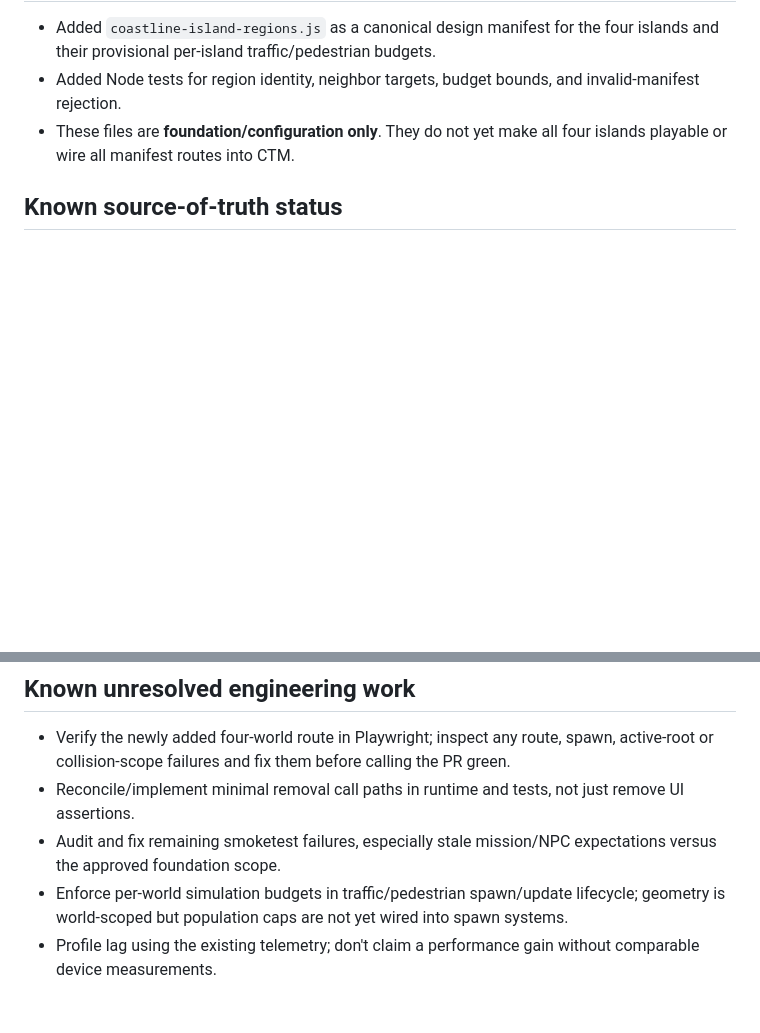
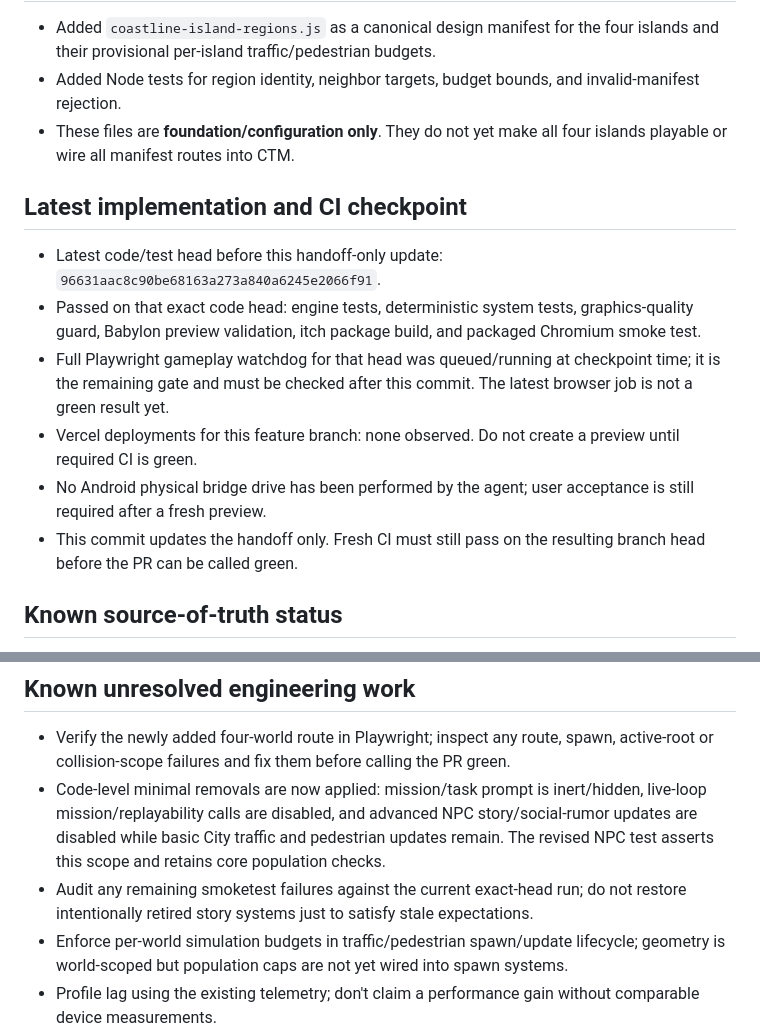
Before and after one commit to molson835-ai/Coastline, a Markdown page: docs/COASTLINE_COHESIVE_RELEASE_HANDOFF_2026-10-25.md, 2 parts joined by grey strips. GitHub-like rendering; blank space fills up the shorter version.

Commit message:
Checkpoint four-island implementation, minimal removals and exact-head CI

```diff
--- a/docs/COASTLINE_COHESIVE_RELEASE_HANDOFF_2026-10-25.md
+++ b/docs/COASTLINE_COHESIVE_RELEASE_HANDOFF_2026-10-25.md
@@ -24,6 +24,15 @@
 - Added Node tests for region identity, neighbor targets, budget bounds, and invalid-manifest rejection.
 - These files are **foundation/configuration only**. They do not yet make all four islands playable or wire all manifest routes into CTM.
 
+## Latest implementation and CI checkpoint
+
+- Latest code/test head before this handoff-only update: `96631aac8c90be68163a273a840a6245e2066f91`.
+- Passed on that exact code head: engine tests, deterministic system tests, graphics-quality guard, Babylon preview validation, itch package build, and packaged Chromium smoke test.
+- Full Playwright gameplay watchdog for that head was queued/running at checkpoint time; it is the remaining gate and must be checked after this commit. The latest browser job is not a green result yet.
+- Vercel deployments for this feature branch: none observed. Do not create a preview until required CI is green.
+- No Android physical bridge drive has been performed by the agent; user acceptance is still required after a fresh preview.
+- This commit updates the handoff only. Fresh CI must still pass on the resulting branch head before the PR can be called green.
+
 ## Known source-of-truth status
 
 - `COASTLINE_FOUNDATION_RESET_PLAN.md` is the approved design plan and explicitly says the four-region layout is not yet implemented.
@@ -48,8 +57,8 @@
 ## Known unresolved engineering work
 
 - Verify the newly added four-world route in Playwright; inspect any route, spawn, active-root or collision-scope failures and fix them before calling the PR green.
-- Reconcile/implement minimal removal call paths in runtime and tests, not just remove UI assertions.
-- Audit and fix remaining smoketest failures, especially stale mission/NPC expectations versus the approved foundation scope.
+- Code-level minimal removals are now applied: mission/task prompt is inert/hidden, live-loop mission/replayability calls are disabled, and advanced NPC story/social-rumor updates are disabled while basic City traffic and pedestrian updates remain. The revised NPC test asserts this scope and retains core population checks.
+- Audit any remaining smoketest failures against the current exact-head run; do not restore intentionally retired story systems just to satisfy stale expectations.
 - Enforce per-world simulation budgets in traffic/pedestrian spawn/update lifecycle; geometry is world-scoped but population caps are not yet wired into spawn systems.
 - Profile lag using the existing telemetry; don't claim a performance gain without comparable device measurements.
 - Verify exact-head CI and a fresh preview before asking for Android acceptance.
```
